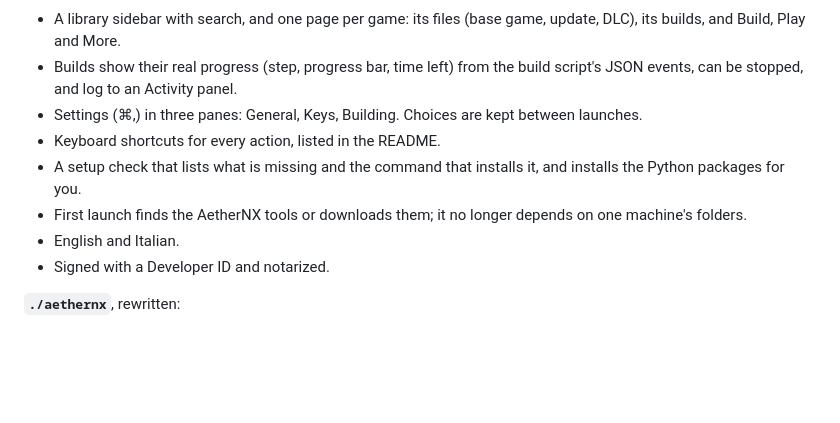
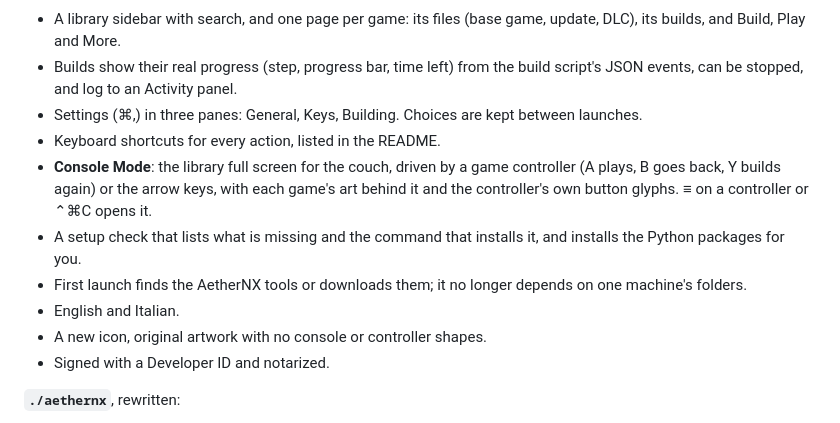
Before and after one commit to iCosiSenpai/AetherNX, a Markdown page: CHANGELOG.md, the part around the change. Drawn GitHub-style; blank space fills up the shorter version.

```diff
--- a/CHANGELOG.md
+++ b/CHANGELOG.md
@@ -10,9 +10,11 @@ The first release under the AetherNX name.
 - Builds show their real progress (step, progress bar, time left) from the build script's JSON events, can be stopped, and log to an Activity panel.
 - Settings (⌘,) in three panes: General, Keys, Building. Choices are kept between launches.
 - Keyboard shortcuts for every action, listed in the README.
+- **Console Mode**: the library full screen for the couch, driven by a game controller (A plays, B goes back, Y builds again) or the arrow keys, with each game's art behind it and the controller's own button glyphs. ≡ on a controller or ⌃⌘C opens it.
 - A setup check that lists what is missing and the command that installs it, and installs the Python packages for you.
 - First launch finds the AetherNX tools or downloads them; it no longer depends on one machine's folders.
 - English and Italian.
+- A new icon, original artwork with no console or controller shapes.
 - Signed with a Developer ID and notarized.
 
 **`./aethernx`**, rewritten:
```
Also changed, not shown: README.md (+9 -0 lines), assets/social-preview.png (added), docs/images/console.png (added), docs/images/studio-dark.png, docs/images/studio-light.png, 10 other files.
